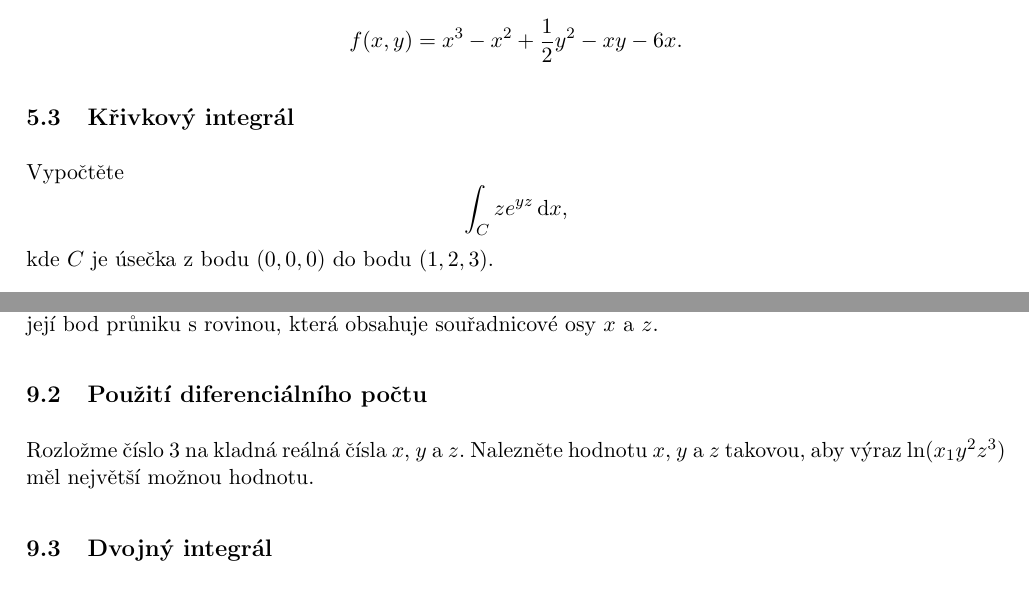
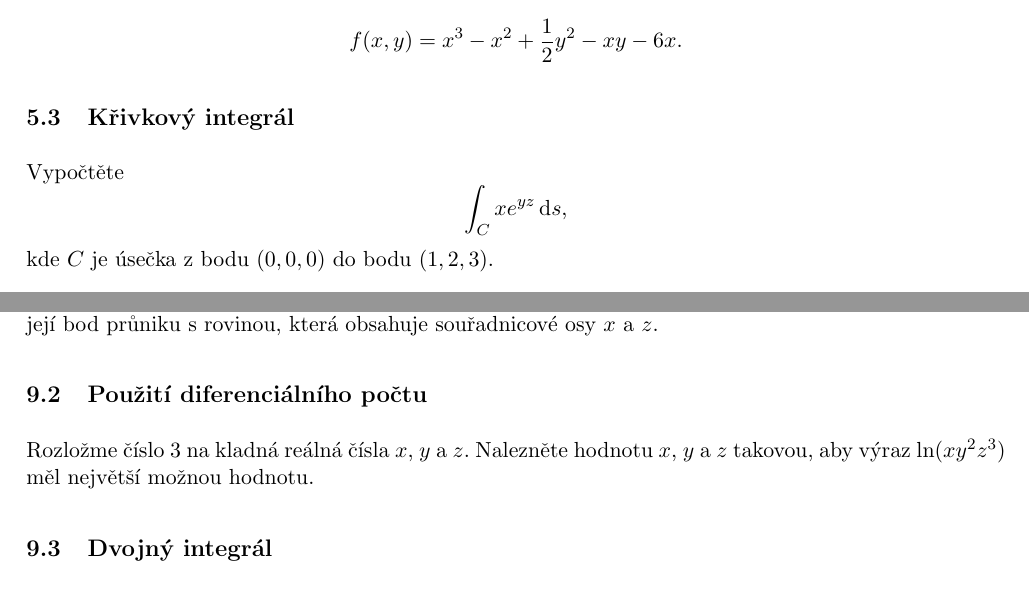
Before and after one commit to knedl1k/B0B01MA2, a LaTeX problem sheet (exams/hajek_24/main.tex, which reads exams/hajek_24/chapters/05.tex, exams/hajek_24/chapters/09.tex): two parts of pages 11 and 15 of 16, joined at a grey line, cut so that both start at the same text. Compiled offline with pdfLaTeX.

Commit message:
fix typos

```diff
--- a/exams/hajek_24/chapters/05.tex
+++ b/exams/hajek_24/chapters/05.tex
@@ -20,7 +20,7 @@ Nalezněte a vyšetřete kritické body funkce
 \subsection{Křivkový integrál}
 Vypočtěte
 \[
-    \int_{C} z e^{yz} \dif x \text{,}
+    \int_{C} x e^{yz} \dif s \text{,}
 \]
 kde $C$ je úsečka z bodu $(0, 0, 0)$ do bodu $(1, 2, 3)$.
 
--- a/exams/hajek_24/chapters/09.tex
+++ b/exams/hajek_24/chapters/09.tex
@@ -7,7 +7,7 @@ $x$ a $z$.
 
 \subsection{Použití diferenciálního počtu}
 
-Rozložme číslo 3 na kladná reálná čísla $x$, $y$ a $z$. Nalezněte hodnotu $x$, $y$ a $z$ takovou, aby výraz $\ln(x_1 y^2 z^3)$ měl největší
+Rozložme číslo 3 na kladná reálná čísla $x$, $y$ a $z$. Nalezněte hodnotu $x$, $y$ a $z$ takovou, aby výraz $\ln(x y^2 z^3)$ měl největší
 možnou hodnotu.
 
 \subsection{Dvojný integrál}
```
Also changed, not shown: exams/hajek_24/main.pdf.
